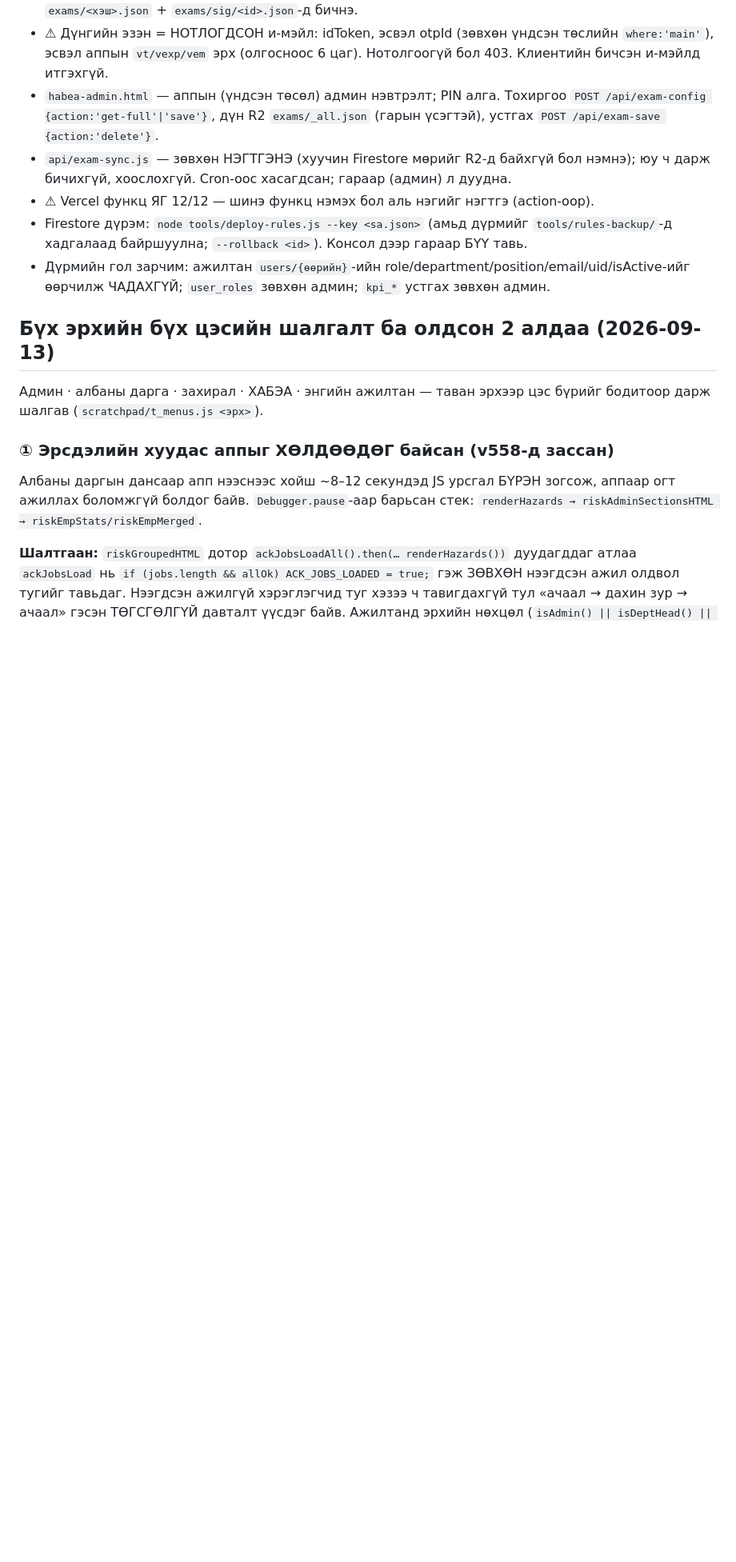
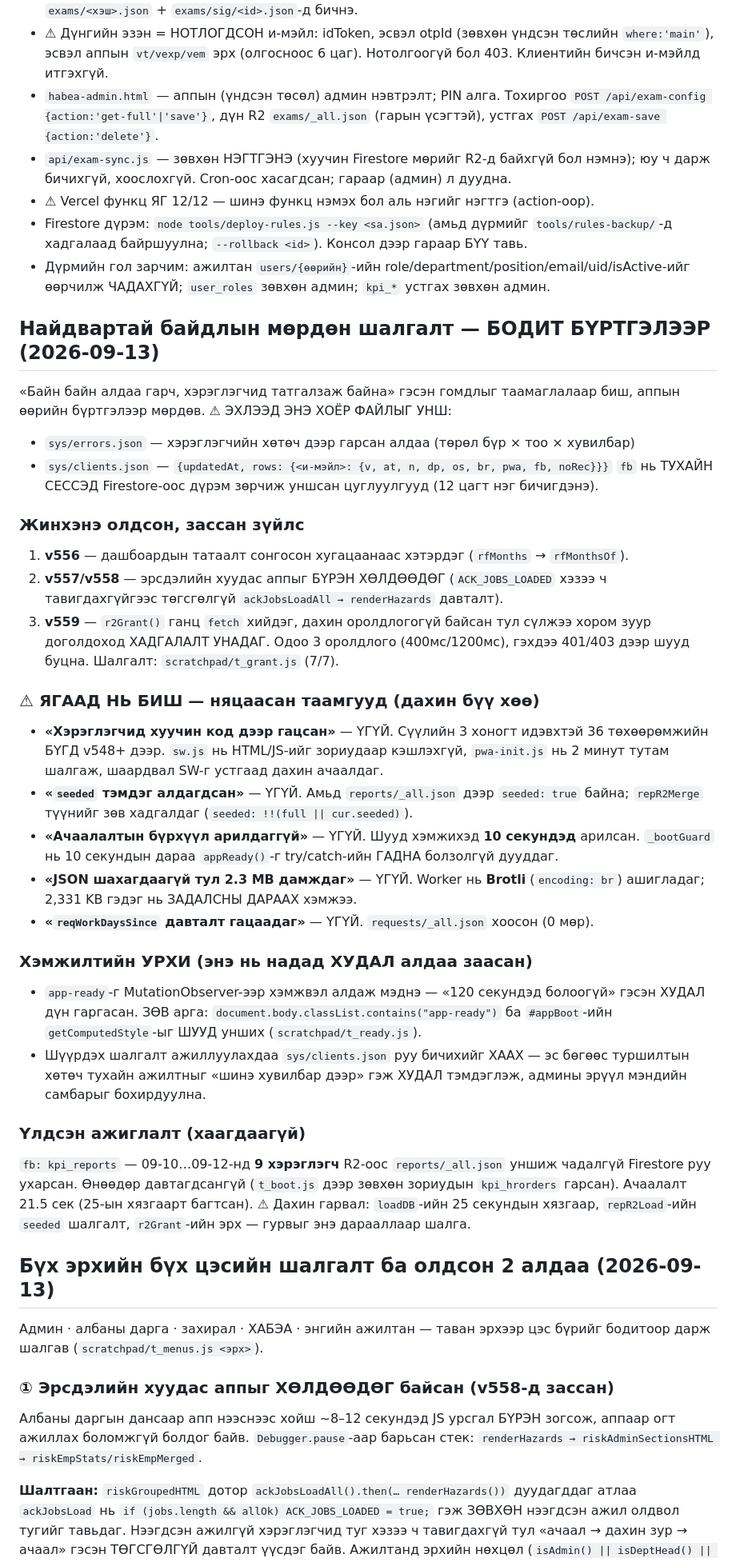
Before and after one commit to monoshuns07-glitch/monos-hab-lms, a Markdown page: CLAUDE.md, the part around the change. Shown at 80% size. GitHub-like rendering; blank space fills up the shorter version.

Commit message:
CLAUDE.md: найдвартай байдлын мөрдөн шалгалт — жинхэнэ 3 алдаа, няцаасан 5 таамаг, хэмжилтийн урхи
Co-Authored-By: Claude Opus 5 (1M context) <noreply@anthropic.com>

```diff
--- a/CLAUDE.md
+++ b/CLAUDE.md
@@ -158,6 +158,49 @@ Node дээр аппын БҮХ жинхэнэ логикийг ажиллуул
 - Firestore дүрэм: `node tools/deploy-rules.js --key <sa.json>` (амьд дүрмийг `tools/rules-backup/`-д хадгалаад байршуулна; `--rollback <id>`). Консол дээр гараар БҮҮ тавь.
 - Дүрмийн гол зарчим: ажилтан `users/{өөрийн}`-ийн role/department/position/email/uid/isActive-ийг өөрчилж ЧАДАХГҮЙ; `user_roles` зөвхөн админ; `kpi_*` устгах зөвхөн админ.
 
+## Найдвартай байдлын мөрдөн шалгалт — БОДИТ БҮРТГЭЛЭЭР (2026-09-13)
+
+«Байн байн алдаа гарч, хэрэглэгчид татгалзаж байна» гэсэн гомдлыг таамаглалаар
+биш, аппын өөрийн бүртгэлээр мөрдөв. ⚠ ЭХЛЭЭД ЭНЭ ХОЁР ФАЙЛЫГ УНШ:
+- `sys/errors.json` — хэрэглэгчийн хөтөч дээр гарсан алдаа (төрөл бүр × тоо × хувилбар)
+- `sys/clients.json` — `{updatedAt, rows: {<и-мэйл>: {v, at, n, dp, os, br, pwa, fb, noRec}}}`
+  `fb` нь ТУХАЙН СЕССЭД Firestore-оос дүрэм зөрчиж уншсан цуглуулгууд (12 цагт нэг бичигдэнэ).
+
+### Жинхэнэ олдсон, зассан зүйлс
+1. **v556** — дашбоардын татаалт сонгосон хугацаанаас хэтэрдэг (`rfMonths` → `rfMonthsOf`).
+2. **v557/v558** — эрсдэлийн хуудас аппыг БҮРЭН ХӨЛДӨӨДӨГ (`ACK_JOBS_LOADED` хэзээ ч
+   тавигдахгүйгээс төгсгөлгүй `ackJobsLoadAll → renderHazards` давталт).
+3. **v559** — `r2Grant()` ганц `fetch` хийдэг, дахин оролдлогогүй байсан тул сүлжээ
+   хором зуур доголдоход ХАДГАЛАЛТ УНАДАГ. Одоо 3 оролдлого (400мс/1200мс), гэхдээ
+   401/403 дээр шууд буцна. Шалгалт: `scratchpad/t_grant.js` (7/7).
+
+### ⚠ ЯГААД НЬ БИШ — няцаасан таамгууд (дахин бүү хөө)
+- **«Хэрэглэгчид хуучин код дээр гацсан»** — ҮГҮЙ. Сүүлийн 3 хоногт идэвхтэй 36
+  төхөөрөмжийн БҮГД v548+ дээр. `sw.js` нь HTML/JS-ийг зориудаар кэшлэхгүй, `pwa-init.js`
+  нь 2 минут тутам шалгаж, шаардвал SW-г устгаад дахин ачаалдаг.
+- **«`seeded` тэмдэг алдагдсан»** — ҮГҮЙ. Амьд `reports/_all.json` дээр `seeded: true`
+  байна; `repR2Merge` түүнийг зөв хадгалдаг (`seeded: !!(full || cur.seeded)`).
+- **«Ачаалалтын бүрхүүл арилдаггүй»** — ҮГҮЙ. Шууд хэмжихэд **10 секундэд** арилсан.
+  `_bootGuard` нь 10 секундын дараа `appReady()`-г try/catch-ийн ГАДНА болзолгүй дууддаг.
+- **«JSON шахагдаагүй тул 2.3 MB дамждаг»** — ҮГҮЙ. Worker нь **Brotli** (`encoding: br`)
+  ашигладаг; 2,331 KB гэдэг нь ЗАДАЛСНЫ ДАРААХ хэмжээ.
+- **«`reqWorkDaysSince` давталт гацаадаг»** — ҮГҮЙ. `requests/_all.json` хоосон (0 мөр).
+
+### Хэмжилтийн УРХИ (энэ нь надад ХУДАЛ алдаа заасан)
+- `app-ready`-г MutationObserver-ээр хэмжвэл алдаж мэднэ — «120 секундэд болоогүй»
+  гэсэн ХУДАЛ дүн гаргасан. ЗӨВ арга: `document.body.classList.contains("app-ready")`
+  ба `#appBoot`-ийн `getComputedStyle`-ыг ШУУД унших (`scratchpad/t_ready.js`).
+- Шүүрдэх шалгалт ажиллуулахдаа `sys/clients.json` руу бичихийг ХААХ — эс бөгөөс
+  туршилтын хөтөч тухайн ажилтныг «шинэ хувилбар дээр» гэж ХУДАЛ тэмдэглэж,
+  админы эрүүл мэндийн самбарыг бохирдуулна.
+
+### Үлдсэн ажиглалт (хаагдаагүй)
+`fb: kpi_reports` — 09-10…09-12-нд **9 хэрэглэгч** R2-оос `reports/_all.json` уншиж
+чадалгүй Firestore руу ухарсан. Өнөөдөр давтагдсангүй (`t_boot.js` дээр зөвхөн
+зориудын `kpi_hrorders` гарсан). Ачаалалт 21.5 сек (25-ын хязгаарт багтсан).
+⚠ Дахин гарвал: `loadDB`-ийн 25 секундын хязгаар, `repR2Load`-ийн `seeded` шалгалт,
+`r2Grant`-ийн эрх — гурвыг энэ дарааллаар шалга.
+
 ## Бүх эрхийн бүх цэсийн шалгалт ба олдсон 2 алдаа (2026-09-13)
 
 Админ · албаны дарга · захирал · ХАБЭА · энгийн ажилтан — таван эрхээр цэс бүрийг
```
